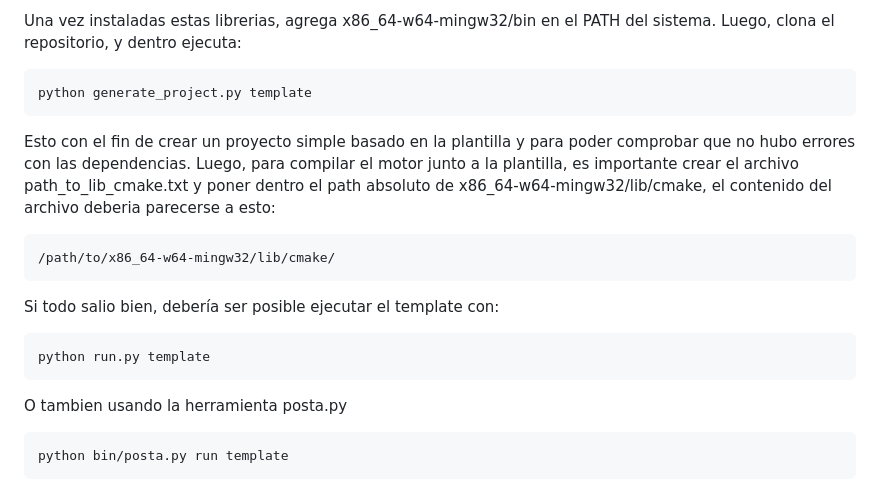
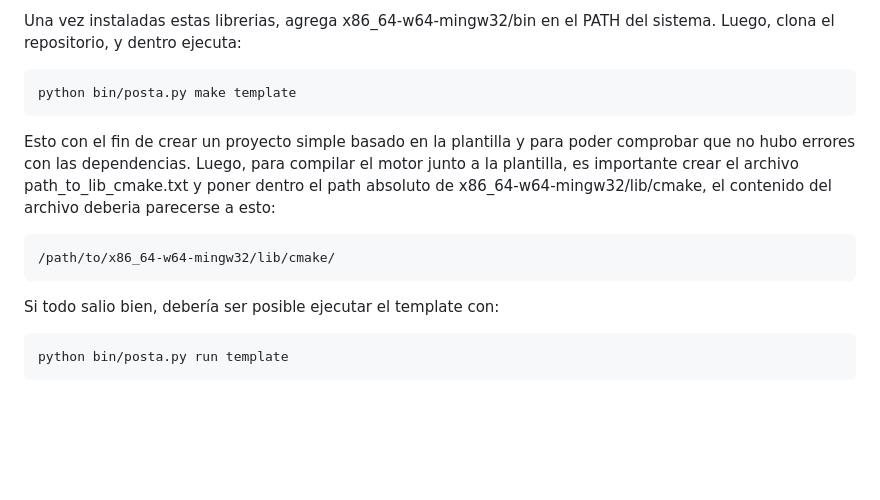
Before and after one commit to Tomas3w/posta-engine, a Markdown page: README.md, the part around the change. GitHub-like rendering; blank space fills up the shorter version.

```diff
--- a/README.md
+++ b/README.md
@@ -57,16 +57,13 @@ Una vez instalado, busca la carpeta que contenga include, lib, bin, man, etc. En
 
 Una vez instaladas estas librerias, agrega x86_64-w64-mingw32/bin en el PATH del sistema. Luego, clona el repositorio, y dentro ejecuta:
 
-    python generate_project.py template
+    python bin/posta.py make template
 Esto con el fin de crear un proyecto simple basado en la plantilla y para poder comprobar que no hubo errores con las dependencias.
 Luego, para compilar el motor junto a la plantilla, es importante crear el archivo path_to_lib_cmake.txt y poner dentro el path absoluto de x86_64-w64-mingw32/lib/cmake, el contenido del archivo deberia parecerse a esto:
 
     /path/to/x86_64-w64-mingw32/lib/cmake/
 Si todo salio bien, debería ser posible ejecutar el template con:
 
-    python run.py template
-O tambien usando la herramienta posta.py
-
     python bin/posta.py run template
 
 ## Documentación
```
